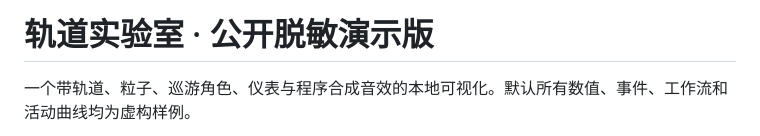
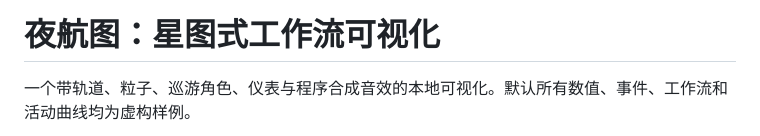
Before and after one commit to ningruoruo-commits/night-voyage, a Markdown page: README.md, the part around the change. GitHub-like rendering.

Commit message:
docs: align README title with Night Voyage project name

```diff
--- a/README.md
+++ b/README.md
@@ -1,4 +1,4 @@
-# 轨道实验室 · 公开脱敏演示版
+# 夜航图：星图式工作流可视化
 
 一个带轨道、粒子、巡游角色、仪表与程序合成音效的本地可视化。默认所有数值、事件、工作流和活动曲线均为虚构样例。
 
```
